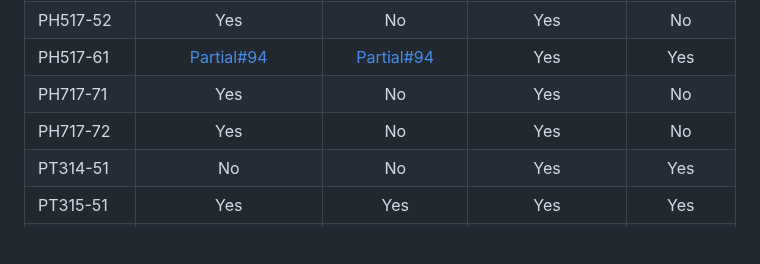
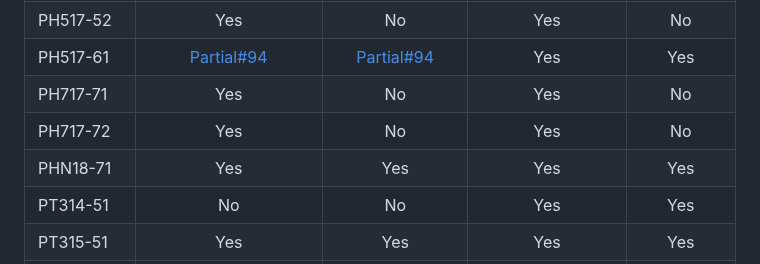
Before and after one commit to JafarAkhondali/acer-predator-turbo-and-rgb-keyboard-linux-module, a Markdown page: README.md, the part around the change. Drawn GitHub-style; blank space fills up the shorter version.

Commit message:
Update README.md
Add PHN18-71

```diff
--- a/README.md
+++ b/README.md
@@ -42,6 +42,7 @@ Compatibility table:
 | PH517-61     | [Partial#94](https://github.com/JafarAkhondali/acer-predator-turbo-and-rgb-keyboard-linux-module/issues/94)  | [Partial#94](https://github.com/JafarAkhondali/acer-predator-turbo-and-rgb-keyboard-linux-module/issues/94) |        Yes        |     Yes      |
 | PH717-71     |                                                     Yes                                                      |                                                     No                                                      |        Yes        |      No      |
 | PH717-72     |                                                     Yes                                                      |                                                     No                                                      |        Yes        |      No      |
+| PHN18-71     |                                                     Yes                                                      |                                                     Yes                                                     |        Yes        |     Yes      |
 | PT314-51     |                                                      No                                                      |                                                     No                                                      |        Yes        |     Yes      |
 | PT315-51     |                                                     Yes                                                      |                                                     Yes                                                     |        Yes        |     Yes      |
 | PT314-52S    |                                                     Yes                                                      |                                                     Yes                                                     |        Yes        |      No      |
```
